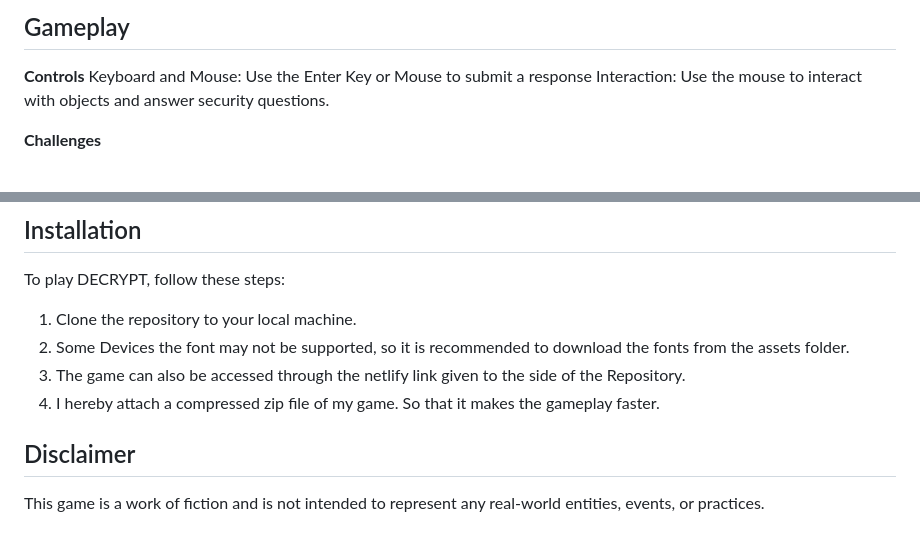
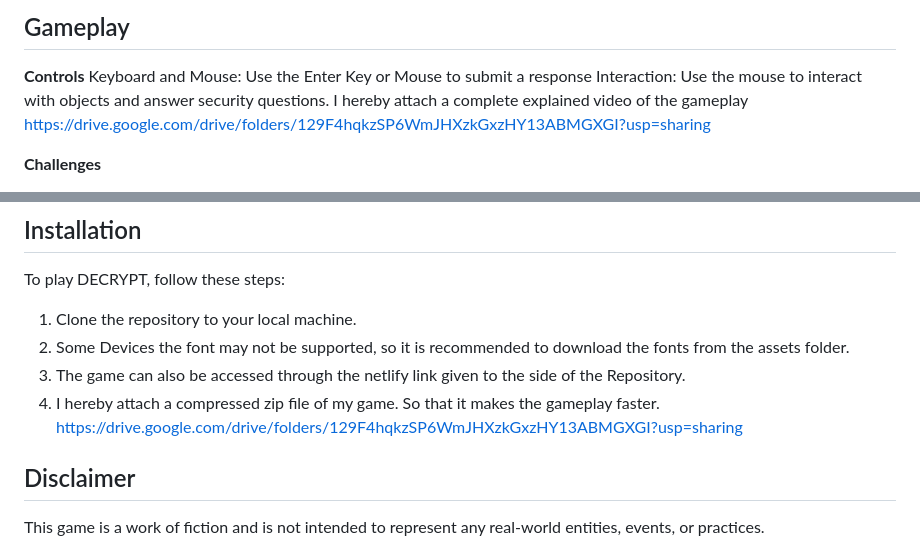
Before and after one commit to rayyjeb/Decrypt-Game-Official, a Markdown page: README.md, 2 parts joined by grey strips. GitHub-like rendering.

```diff
--- a/README.md
+++ b/README.md
@@ -13,6 +13,7 @@ Since 2013, a disturbing truth has come to light - our most sensitive data is st
 **Controls**
 Keyboard and Mouse: Use the Enter Key or Mouse to submit a response
 Interaction: Use the mouse to interact with objects and answer security questions.
+I hereby attach a complete explained video of the gameplay https://drive.google.com/drive/folders/129F4hqkzSP6WmJHXzkGxzHY13ABMGXGI?usp=sharing
 
 **Challenges**
 - **Puzzle-Solving:** Sharpen your problem-solving skills as you decrypt security questions.
@@ -37,7 +38,7 @@ To play DECRYPT, follow these steps:
 1. Clone the repository to your local machine.
 2. Some Devices the font may not be supported, so it is recommended to download the fonts from the assets folder.
 3. The game can also be accessed through the netlify link given to the side of the Repository.
-4. I hereby attach a compressed zip file of my game. So that it makes the gameplay faster.
+4. I hereby attach a compressed zip file of my game. So that it makes the gameplay faster. https://drive.google.com/drive/folders/129F4hqkzSP6WmJHXzkGxzHY13ABMGXGI?usp=sharing
 
 ## Disclaimer
 
```
